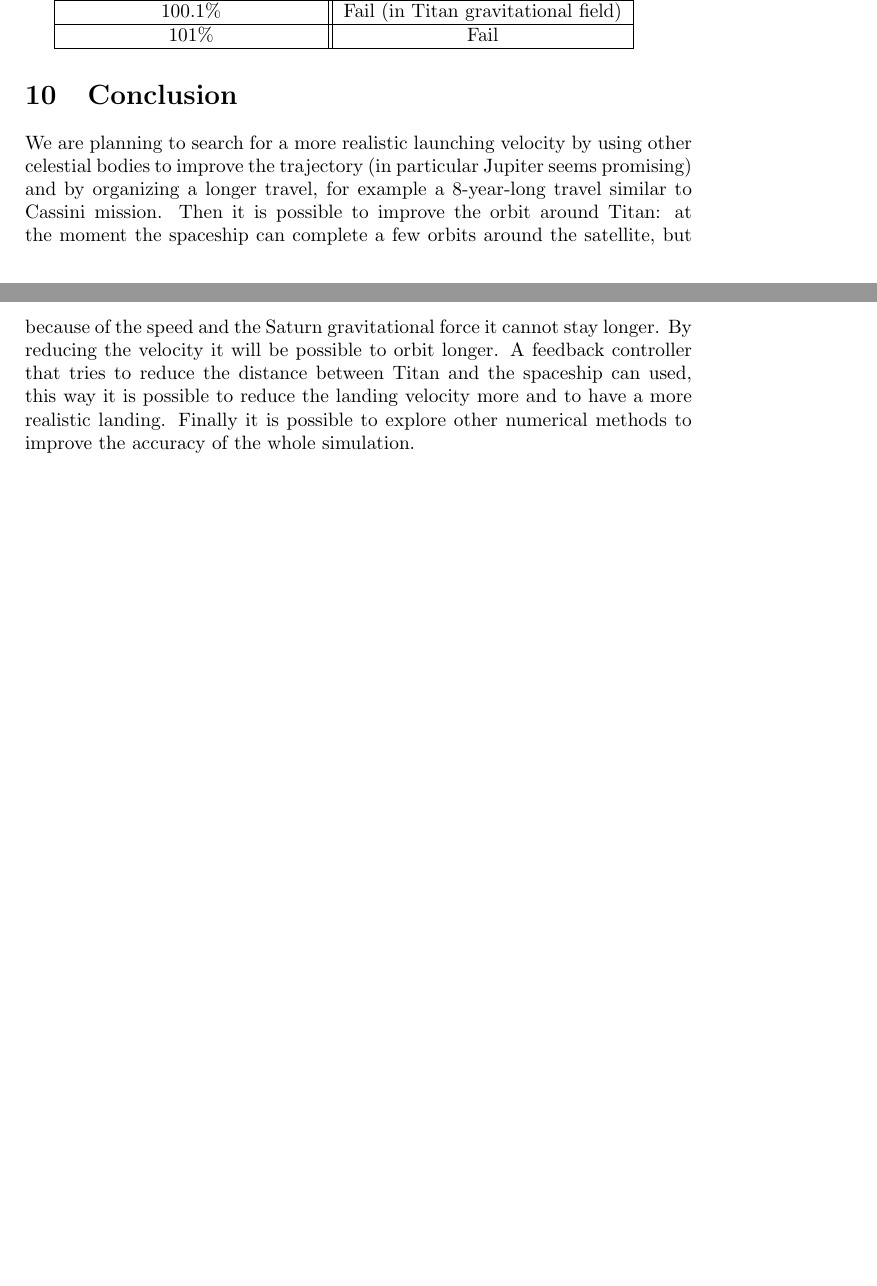
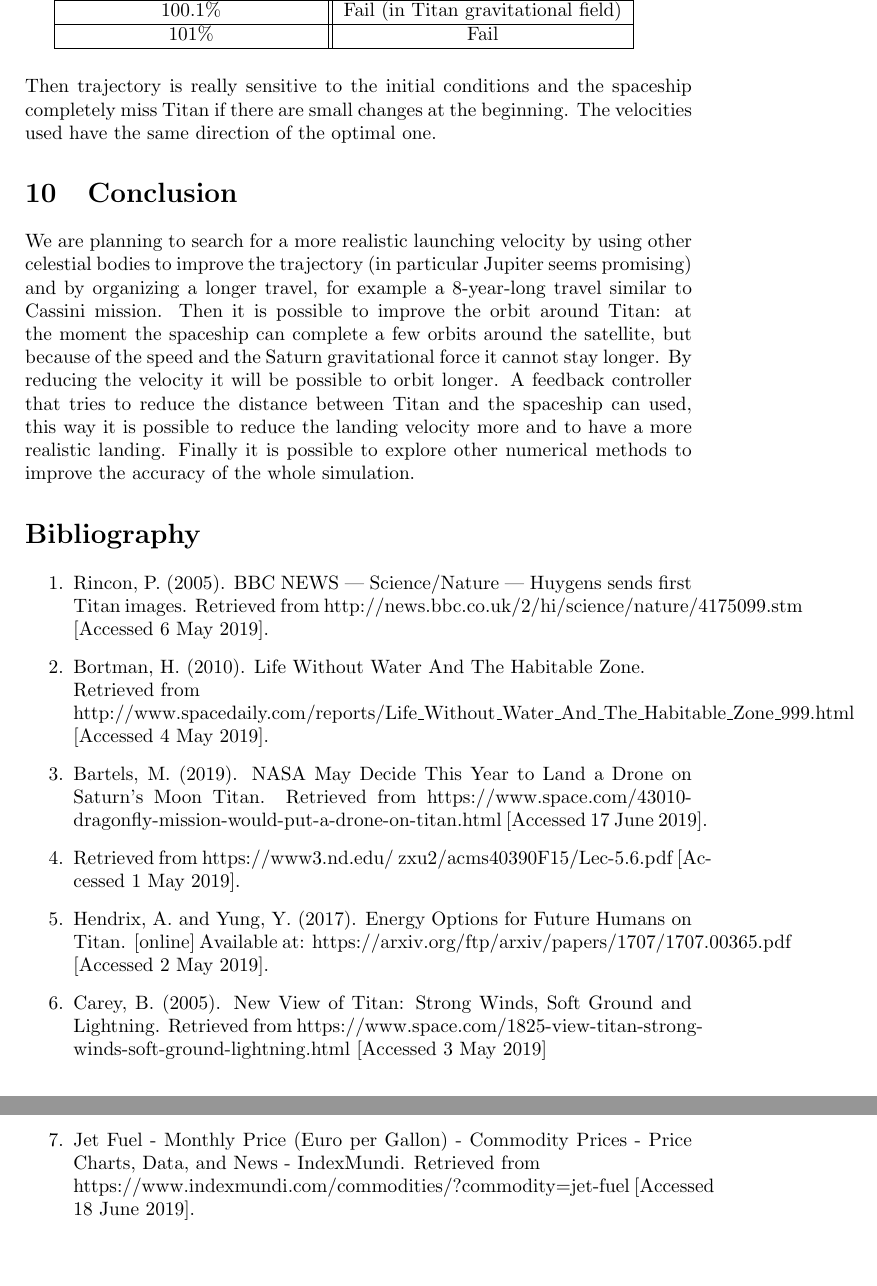
Before and after one commit to pietro99/titan, a LaTeX paper (Project 1-2.tex): two parts of pages 10 and 11 of 11 before the commit and two parts of pages 11 and 12 of 13 after it, joined at a grey line, cut so that both start at the same text. Compiled offline with pdfLaTeX; the source files are stored in an older character set and shown here as Unicode.

Commit message:
Appendix and bibliography

```diff
--- a/Project 1-2.tex
+++ b/Project 1-2.tex
@@ -234,6 +241,10 @@
 		101\% & Fail \\
 		\hline
 	\end{tabular}
+	\\
+	\vspace{10pt}\\
+	Then trajectory is really sensitive to the initial conditions and the spaceship completely miss Titan if there are small changes at the beginning. The velocities used have the same direction of the optimal one.
+
 %%%%%%%%%%%%%%%%%%%%%%%%%%
 	\section{Conclusion}
 
@@ -243,3 +254,19 @@
 	A feedback controller that tries to reduce the distance between Titan and the spaceship can used, this way it is possible to reduce the landing velocity more and to have a more realistic landing.
 	Finally it is possible to explore other numerical methods to improve the accuracy of the whole simulation.
 
+	\section*{Bibliography}
+	\begin{enumerate}
+		\item Rincon, P. (2005). BBC NEWS | Science/Nature | Huygens sends first Titan images. Retrieved from http://news.bbc.co.uk/2/hi/science/nature/4175099.stm\ [Accessed 6 May 2019].
+
+		\item Bortman, H. (2010). Life Without Water And The Habitable Zone. \\Retrieved from\\ http://www.spacedaily.com/reports/Life\_Without\_Water\_And\_The\_Habitable\_Zone\_999.html [Accessed 4 May 2019].
+
+		\item Bartels, M. (2019). NASA May Decide This Year to Land a Drone on Saturn's Moon Titan. Retrieved from https://www.space.com/43010-dragonfly-mission-would-put-a-drone-on-titan.html [Accessed 17 June 2019].
+
+		\item Retrieved from https://www3.nd.edu/~zxu2/acms40390F15/Lec-5.6.pdf [Accessed 1 May 2019].
+
+		\item Hendrix, A. and Yung, Y. (2017). Energy Options for Future Humans on Titan. [online] Available at: https://arxiv.org/ftp/arxiv/papers/1707/1707.00365.pdf [Accessed 2 May 2019].
+
+		\item Carey, B. (2005). New View of Titan: Strong Winds, Soft Ground and Lightning. Retrieved from https://www.space.com/1825-view-titan-strong-winds-soft-ground-lightning.html [Accessed 3 May 2019]
+
+		\item Jet Fuel - Monthly Price (Euro per Gallon) - Commodity Prices - Price Charts, Data, and News - IndexMundi. Retrieved from \\https://www.indexmundi.com/commodities/?commodity=jet-fuel [Accessed 18 June 2019].
+	\end{enumerate}
```
Also changed, not shown: trajectory.pdf (added), Project 1-2.tex (29 more changed lines). Lines whose indentation alone changed are shown as unchanged.
